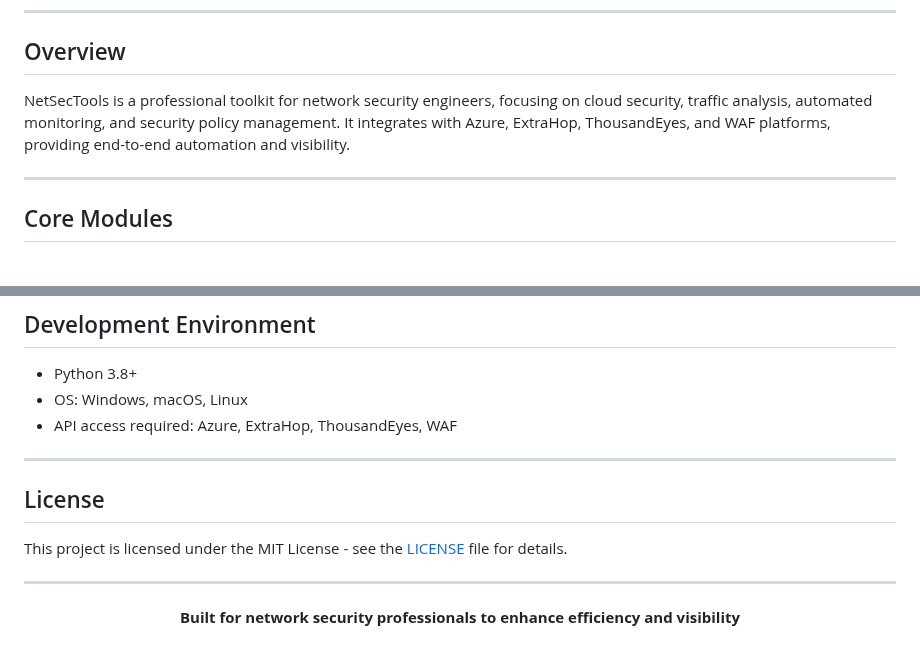
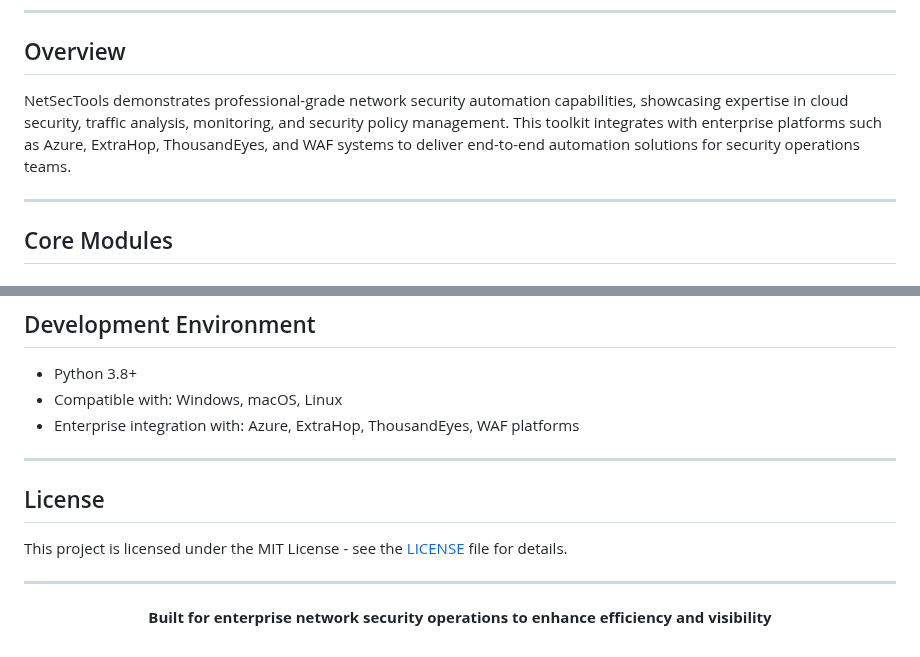
Before and after one commit to nfline/pythonProject, a Markdown page: README.md, 2 parts joined by grey strips. Drawn GitHub-style.

Commit message:
Revise README to improve project description, clarify development environment compatibility, and update usage instructions for environment variable configuration.

```diff
--- a/README.md
+++ b/README.md
@@ -28,7 +28,7 @@
 
 ## Overview
 
-NetSecTools is a professional toolkit for network security engineers, focusing on cloud security, traffic analysis, automated monitoring, and security policy management. It integrates with Azure, ExtraHop, ThousandEyes, and WAF platforms, providing end-to-end automation and visibility.
+NetSecTools demonstrates professional-grade network security automation capabilities, showcasing expertise in cloud security, traffic analysis, monitoring, and security policy management. This toolkit integrates with enterprise platforms such as Azure, ExtraHop, ThousandEyes, and WAF systems to deliver end-to-end automation solutions for security operations teams.
 
 ---
 
@@ -133,8 +133,8 @@ python waf/get_application_list.py
 ## Development Environment
 
 - Python 3.8+
-- OS: Windows, macOS, Linux
-- API access required: Azure, ExtraHop, ThousandEyes, WAF
+- Compatible with: Windows, macOS, Linux
+- Enterprise integration with: Azure, ExtraHop, ThousandEyes, WAF platforms
 
 ---
 
@@ -146,7 +146,7 @@ This project is licensed under the MIT License - see the [LICENSE](LICENSE) file
 
 <div align="center">
 
-**Built for network security professionals to enhance efficiency and visibility**
+**Built for enterprise network security operations to enhance efficiency and visibility**
 
 </div>
 </div>
```
Also changed, not shown: other parts of README.md (+1 -1 lines).
